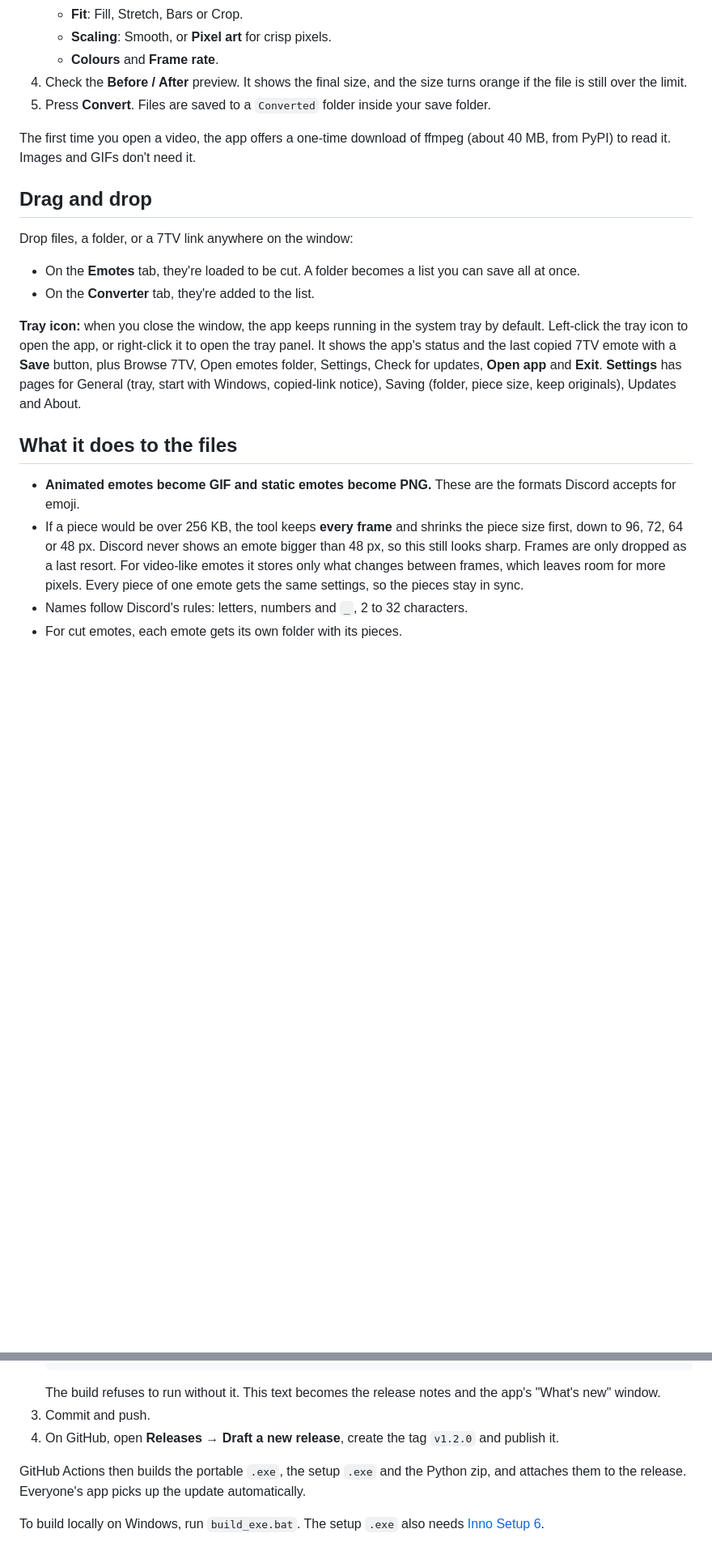
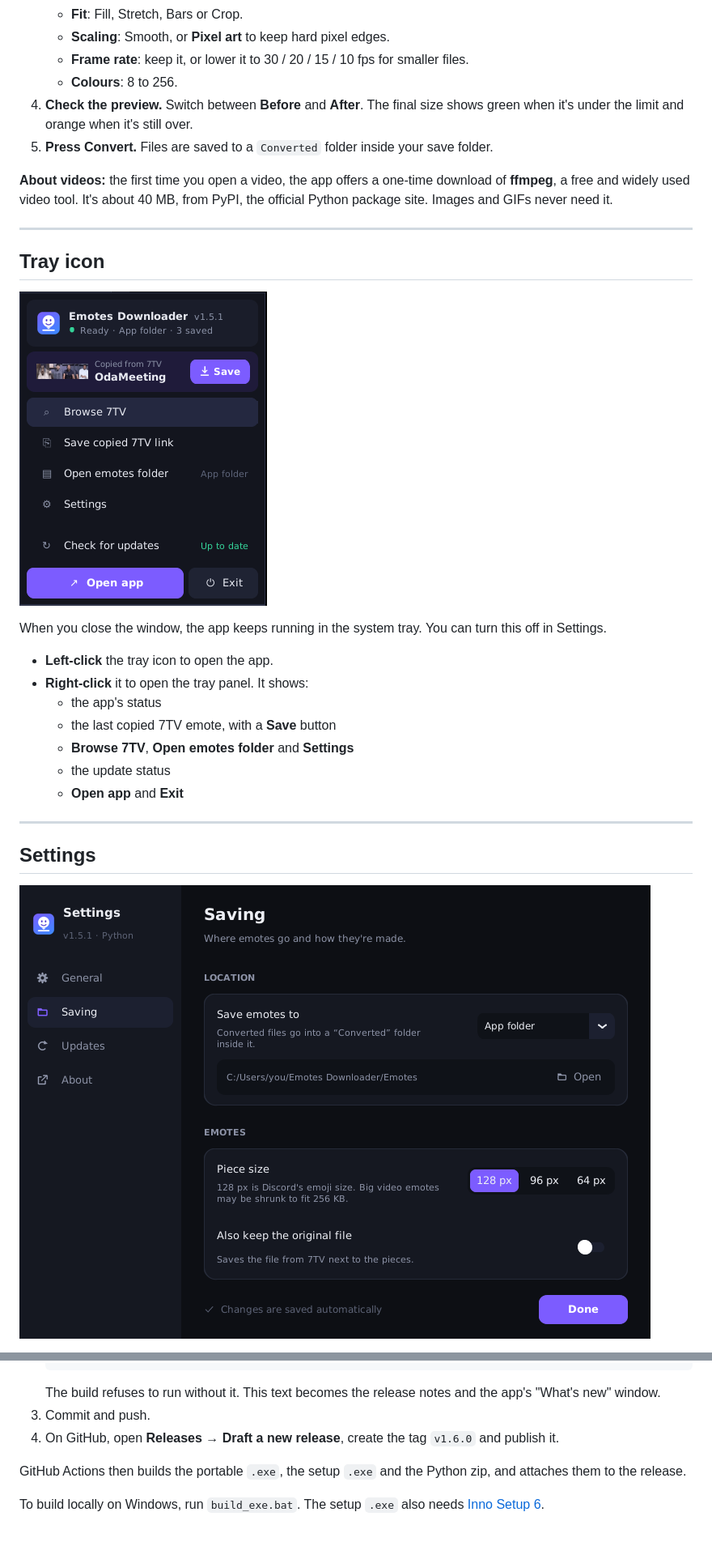
Before and after one commit to ISdook/emotes-downloader, a Markdown page: README.md, 2 parts joined by grey strips. Shown at 81% size. Rendered like a GitHub page; pictures changed too: docs/settings.png (added), docs/tray.png (added); blank space fills up the shorter version.

````diff
--- a/README.md
+++ b/README.md
@@ -64,22 +90,31 @@ The **Converter** tab is for doing it all yourself, without uploading your files
    - **Fit**: Fill, Stretch, Bars or Crop.
-   - **Scaling**: Smooth, or **Pixel art** for crisp pixels.
-   - **Colours** and **Frame rate**.
-4. Check the **Before / After** preview. It shows the final size, and the size turns orange if the file is still over the limit.
-5. Press **Convert**. Files are saved to a `Converted` folder inside your save folder.
+   - **Scaling**: Smooth, or **Pixel art** to keep hard pixel edges.
+   - **Frame rate**: keep it, or lower it to 30 / 20 / 15 / 10 fps for smaller files.
+   - **Colours**: 8 to 256.
+4. **Check the preview.** Switch between **Before** and **After**. The final size shows green when it's under the limit and orange when it's still over.
+5. **Press Convert.** Files are saved to a `Converted` folder inside your save folder.
 
-The first time you open a video, the app offers a one-time download of ffmpeg (about 40 MB, from PyPI) to read it. Images and GIFs don't need it.
+**About videos:** the first time you open a video, the app offers a one-time download of **ffmpeg**, a free and widely used video tool. It's about 40 MB, from PyPI, the official Python package site. Images and GIFs never need it.
 
-## Drag and drop
+---
 
-Drop files, a folder, or a 7TV link anywhere on the window:
-- On the **Emotes** tab, they're loaded to be cut. A folder becomes a list you can save all at once.
-- On the **Converter** tab, they're added to the list.
+## Tray icon
 
-**Tray icon:** when you close the window, the app keeps running in the system tray by default. Left-click the tray icon to open the app, or right-click it to open the tray panel. It shows the app's status and the last copied 7TV emote with a **Save** button, plus Browse 7TV, Open emotes folder, Settings, Check for updates, **Open app** and **Exit**. **Settings** has pages for General (tray, start with Windows, copied-link notice), Saving (folder, piece size, keep originals), Updates and About.
+![The tray panel](docs/tray.png)
 
-## What it does to the files
+When you close the window, the app keeps running in the system tray. You can turn this off in Settings.
 
-- **Animated emotes become GIF and static emotes become PNG.** These are the formats Discord accepts for emoji.
-- If a piece would be over 256 KB, the tool keeps **every frame** and shrinks the piece size first, down to 96, 72, 64 or 48 px. Discord never shows an emote bigger than 48 px, so this still looks sharp. Frames are only dropped as a last resort. For video-like emotes it stores only what changes between frames, which leaves room for more pixels. Every piece of one emote gets the same settings, so the pieces stay in sync.
-- Names follow Discord's rules: letters, numbers and `_`, 2 to 32 characters.
-- For cut emotes, each emote gets its own folder with its pieces.
+- **Left-click** the tray icon to open the app.
+- **Right-click** it to open the tray panel. It shows:
+  - the app's status
+  - the last copied 7TV emote, with a **Save** button
+  - **Browse 7TV**, **Open emotes folder** and **Settings**
+  - the update status
+  - **Open app** and **Exit**
+
+---
+
+## Settings
+
+![Settings](docs/settings.png)
+
@@ -109,8 +191,8 @@ python emotes_downloader.py --update
    ```
    The build refuses to run without it. This text becomes the release notes and the app's "What's new" window.
 3. Commit and push.
-4. On GitHub, open **Releases → Draft a new release**, create the tag `v1.2.0` and publish it.
+4. On GitHub, open **Releases → Draft a new release**, create the tag `v1.6.0` and publish it.
 
-GitHub Actions then builds the portable `.exe`, the setup `.exe` and the Python zip, and attaches them to the release. Everyone's app picks up the update automatically.
+GitHub Actions then builds the portable `.exe`, the setup `.exe` and the Python zip, and attaches them to the release.
 
 To build locally on Windows, run `build_exe.bat`. The setup `.exe` also needs [Inno Setup 6](https://jrsoftware.org/isdl.php).
````
Also changed, not shown: other parts of README.md (+117 -44 lines), CHANGELOG.md (+5 -0 lines), docs/converter.png (added), docs/emotes.png (added), 1 other file.
